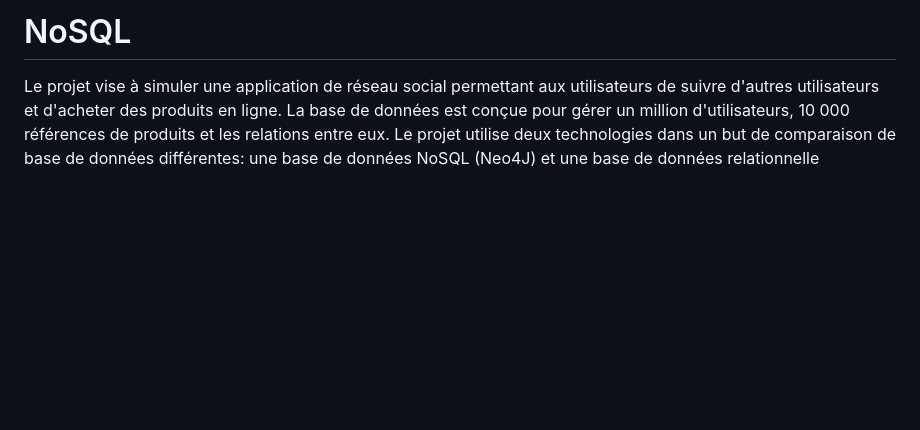
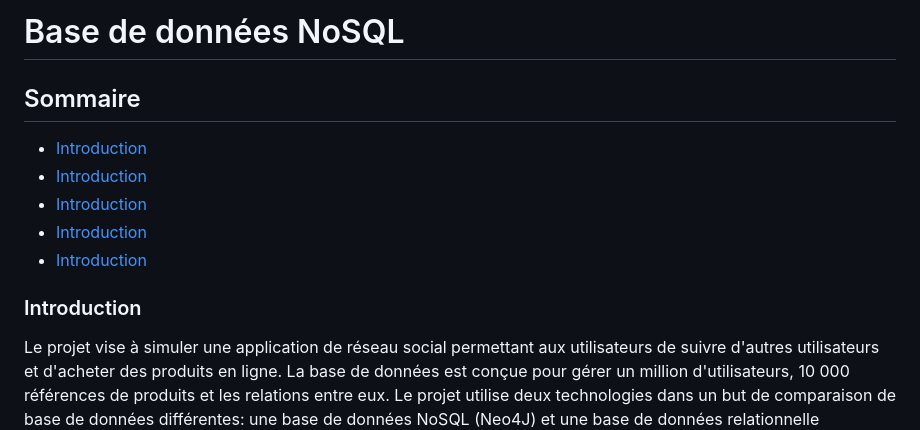
Before and after one commit to arnoultg/NoSQL, a Markdown page: README.md, the part around the change. Drawn GitHub-style; blank space fills up the shorter version.

```diff
--- a/README.md
+++ b/README.md
@@ -1,5 +1,15 @@
-# NoSQL
+# Base de données NoSQL
 
+## Sommaire
+
+ - [Introduction](#Introduction)
+ - [Introduction](#Introduction)
+ - [Introduction](#Introduction)
+ - [Introduction](#Introduction)
+ - [Introduction](#Introduction)
+
+
+### Introduction
 
 Le projet vise à simuler une application de réseau social permettant aux utilisateurs de suivre d'autres utilisateurs et d'acheter des produits en ligne. La base de données est conçue pour gérer un million d'utilisateurs, 10 000 références de produits et les relations entre eux. Le projet utilise deux technologies dans un but de comparaison de base de données différentes: une base de données NoSQL (Neo4J) et une base de données relationnelle (MariaDB).
 
```
